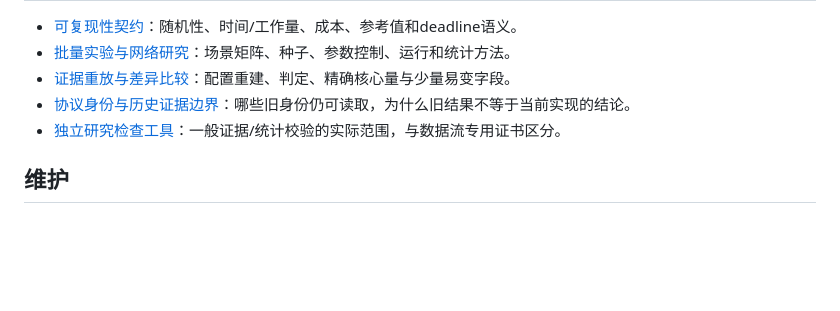
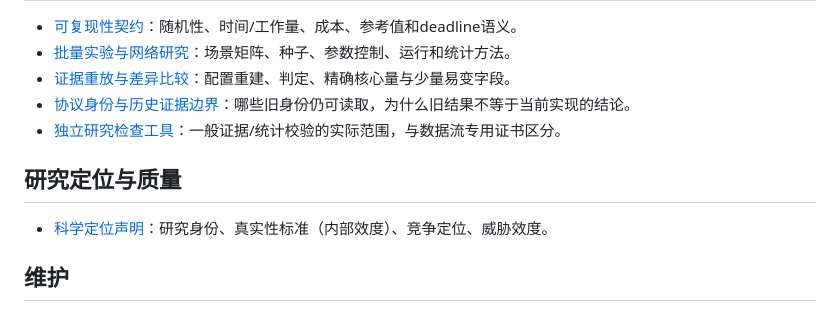
Before and after one commit to yixin0724/workflowsim-research, a Markdown page: docs/README.md, the part around the change. Rendered like a GitHub page; blank space fills up the shorter version.

Commit message:
科学定位声明入 docs：研究身份、真实性标准与威胁效度
六节：①研究身份（愿景凝练）②真实性标准（内部效度，显式排除外部保真）
③竞争定位（WRENCH/WfCommons/CloudSim Plus 三方关系）④统计纪律
⑤威胁效度段（论文可整段引用）⑥开放边界+结论句

挂在 docs/README.md 新增「研究定位与质量」节。

```diff
--- a/docs/README.md
+++ b/docs/README.md
@@ -42,6 +42,10 @@
 - [协议身份与历史证据边界](<experiments/NETWORK_STUDY_PROTOCOL_REVISIONS.md>)：哪些旧身份仍可读取，为什么旧结果不等于当前实现的结论。
 - [独立研究检查工具](<../scripts/STUDY_AUDIT.md>)：一般证据/统计校验的实际范围，与数据流专用证书区分。
 
+## 研究定位与质量
+
+- [科学定位声明](<SCIENCE-POSITION.md>)：研究身份、真实性标准（内部效度）、竞争定位、威胁效度。
+
 ## 维护
 
 - [文档与源码注释规范](<advanced/CODE_STYLE.md>)：内容分层、链接/示例要求、来源保护和文档检查命令。
```
Also changed, not shown: docs/SCIENCE-POSITION.md (added, +53 -0 lines).
